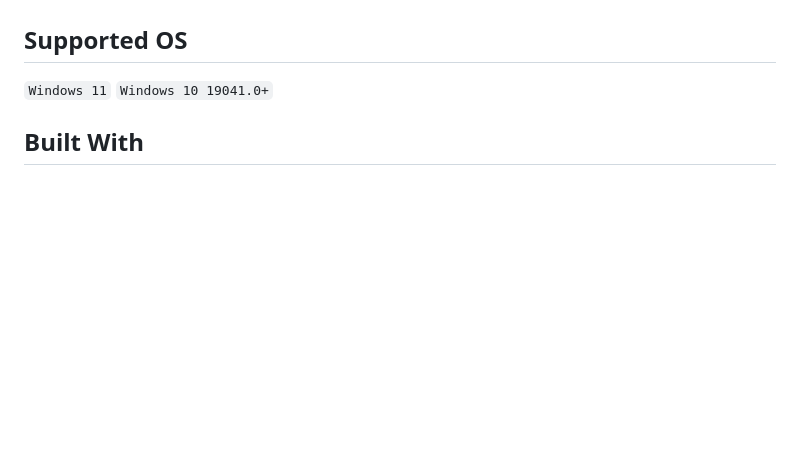
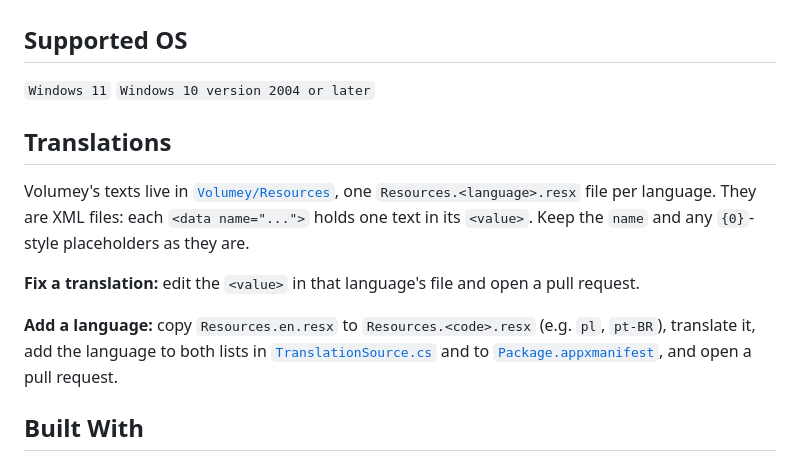
Before and after one commit to G-Stas/Volumey, a Markdown page: README.md, the part around one of its changes. Drawn GitHub-style; blank space fills up the shorter version.

```diff
--- a/README.md
+++ b/README.md
@@ -53,7 +72,14 @@
 - [GitHub Releases](https://github.com/G-Stas/Volumey/releases)
 
 ## Supported OS
-`Windows 11` `Windows 10 19041.0+`
+`Windows 11` `Windows 10 version 2004 or later`
+
+## Translations
+Volumey's texts live in [`Volumey/Resources`](Volumey/Resources), one `Resources.<language>.resx` file per language. They are XML files: each `<data name="...">` holds one text in its `<value>`. Keep the `name` and any `{0}`-style placeholders as they are.
+
+**Fix a translation:** edit the `<value>` in that language's file and open a pull request.
+
+**Add a language:** copy `Resources.en.resx` to `Resources.<code>.resx` (e.g. `pl`, `pt-BR`), translate it, add the language to both lists in [`TranslationSource.cs`](Volumey/View/Localization/TranslationSource.cs) and to [`Package.appxmanifest`](Volumey.Package/Package.appxmanifest), and open a pull request.
 
 ## Built With
 - [WPF UI](https://github.com/lepoco/wpfui)
```
Also changed, not shown: other parts of README.md (+27 -8 lines), .github/images/demo-mixer.gif (added), .github/images/mixer.png (deleted), .github/images/preview.png (added), 1 other file.
